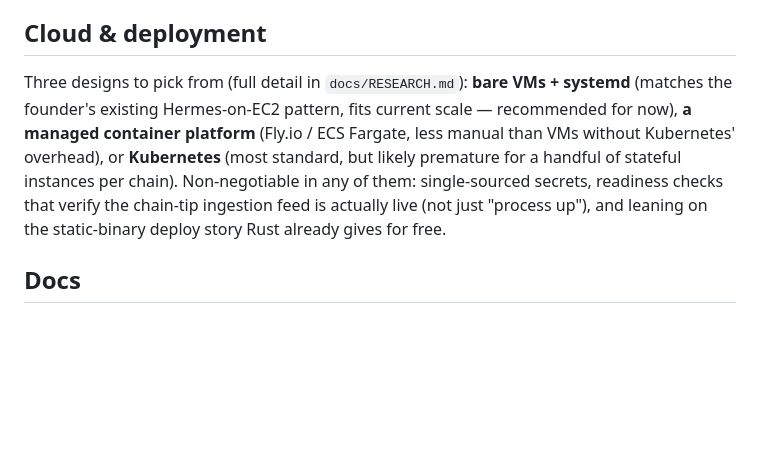
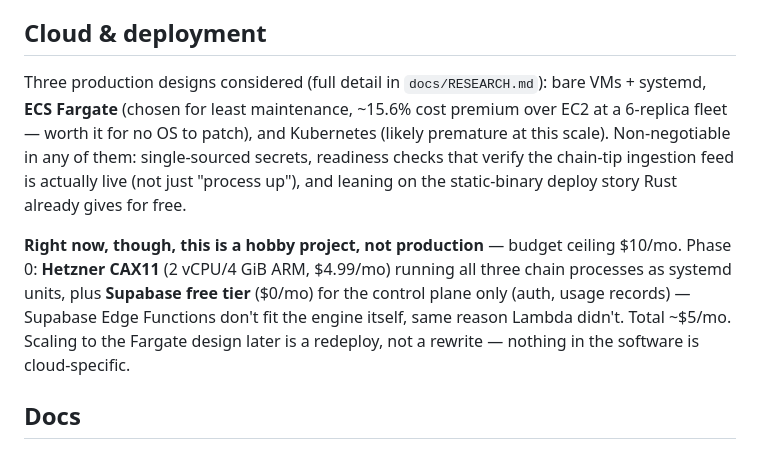
Before and after one commit to gabrielfior/forkyard, a Markdown page: README.md, the part around the change. Rendered like a GitHub page; blank space fills up the shorter version.

```diff
--- a/README.md
+++ b/README.md
@@ -78,7 +78,9 @@ Then, sequenced by public reach:
 
 ## Cloud & deployment
 
-Three designs to pick from (full detail in `docs/RESEARCH.md`): **bare VMs + systemd** (matches the founder's existing Hermes-on-EC2 pattern, fits current scale — recommended for now), **a managed container platform** (Fly.io / ECS Fargate, less manual than VMs without Kubernetes' overhead), or **Kubernetes** (most standard, but likely premature for a handful of stateful instances per chain). Non-negotiable in any of them: single-sourced secrets, readiness checks that verify the chain-tip ingestion feed is actually live (not just "process up"), and leaning on the static-binary deploy story Rust already gives for free.
+Three production designs considered (full detail in `docs/RESEARCH.md`): bare VMs + systemd, **ECS Fargate** (chosen for least maintenance, ~15.6% cost premium over EC2 at a 6-replica fleet — worth it for no OS to patch), and Kubernetes (likely premature at this scale). Non-negotiable in any of them: single-sourced secrets, readiness checks that verify the chain-tip ingestion feed is actually live (not just "process up"), and leaning on the static-binary deploy story Rust already gives for free.
+
+**Right now, though, this is a hobby project, not production** — budget ceiling $10/mo. Phase 0: **Hetzner CAX11** (2 vCPU/4 GiB ARM, $4.99/mo) running all three chain processes as systemd units, plus **Supabase free tier** ($0/mo) for the control plane only (auth, usage records) — Supabase Edge Functions don't fit the engine itself, same reason Lambda didn't. Total ~$5/mo. Scaling to the Fargate design later is a redeploy, not a rewrite — nothing in the software is cloud-specific.
 
 ## Docs
 
```
Also changed, not shown: docs/RESEARCH.md (+24 -2 lines).
